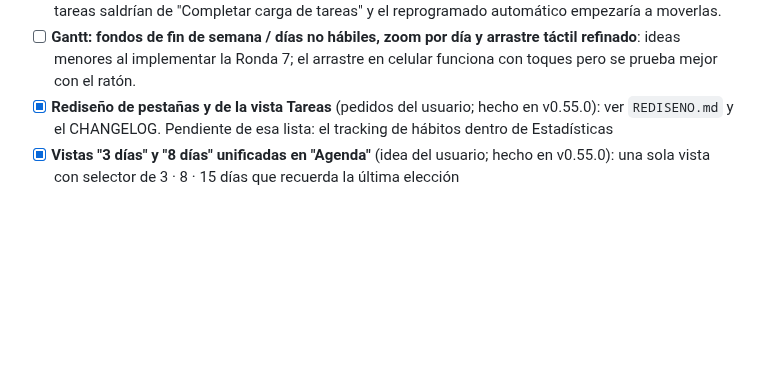
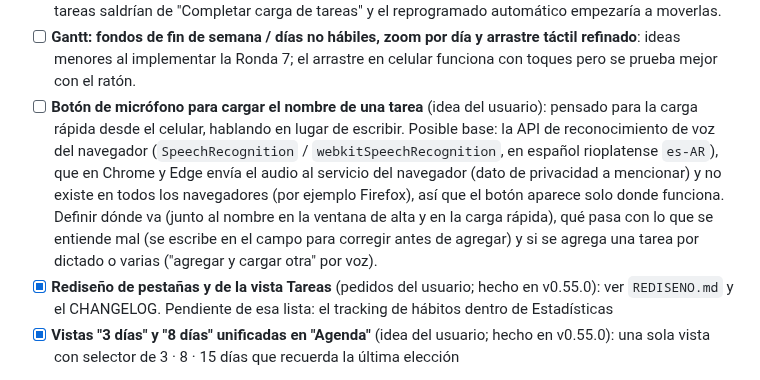
Before and after one commit to nicodiber/to-do-list, a Markdown page: BACKLOG.md, the part around the change. Rendered like a GitHub page; blank space fills up the shorter version.

Commit message:
Backlog: boton de microfono para cargar el nombre de una tarea
Co-Authored-By: Claude Sonnet 5 <noreply@anthropic.com>

```diff
--- a/BACKLOG.md
+++ b/BACKLOG.md
@@ -145,6 +145,7 @@ Todas las ideas del brainstorm original ([NOTAS_ORIGINALES.md](NOTAS_ORIGINALES.
 - [ ] **Gantt: reparto de las tareas sin fecha por minutos disponibles por día** (pedido del usuario, "más realista y es el objetivo"): hoy la posición estimada pone una tarea por día en cada carril sin mirar su duración. Idea: un ajuste (por ejemplo en Configuraciones) con los minutos que hay cada día para tareas, y que cada tarea ocupe según su `tarea_duracion_min` (con la salvedad de que casi todas duran 15 minutos por defecto, así que el reparto depende de cargar duraciones reales). Relacionado con el "asistente de planificación de fin de día" y con leer los huecos libres de Calendar.
 - [ ] **Gantt: "Planificar" en bloque**: un botón que guarde como fecha sugerida las posiciones estimadas de varias tareas a la vez (con vista previa), descartado como comportamiento por defecto porque las tareas saldrían de "Completar carga de tareas" y el reprogramado automático empezaría a moverlas.
 - [ ] **Gantt: fondos de fin de semana / días no hábiles, zoom por día y arrastre táctil refinado**: ideas menores al implementar la Ronda 7; el arrastre en celular funciona con toques pero se prueba mejor con el ratón.
+- [ ] **Botón de micrófono para cargar el nombre de una tarea** (idea del usuario): pensado para la carga rápida desde el celular, hablando en lugar de escribir. Posible base: la API de reconocimiento de voz del navegador (`SpeechRecognition` / `webkitSpeechRecognition`, en español rioplatense `es-AR`), que en Chrome y Edge envía el audio al servicio del navegador (dato de privacidad a mencionar) y no existe en todos los navegadores (por ejemplo Firefox), así que el botón aparece solo donde funciona. Definir dónde va (junto al nombre en la ventana de alta y en la carga rápida), qué pasa con lo que se entiende mal (se escribe en el campo para corregir antes de agregar) y si se agrega una tarea por dictado o varias ("agregar y cargar otra" por voz).
 - [x] **Rediseño de pestañas y de la vista Tareas** (pedidos del usuario; hecho en v0.55.0): ver `REDISENO.md` y el CHANGELOG. Pendiente de esa lista: el tracking de hábitos dentro de Estadísticas
 - [x] **Vistas "3 días" y "8 días" unificadas en "Agenda"** (idea del usuario; hecho en v0.55.0): una sola vista con selector de 3 · 8 · 15 días que recuerda la última elección
 
```
